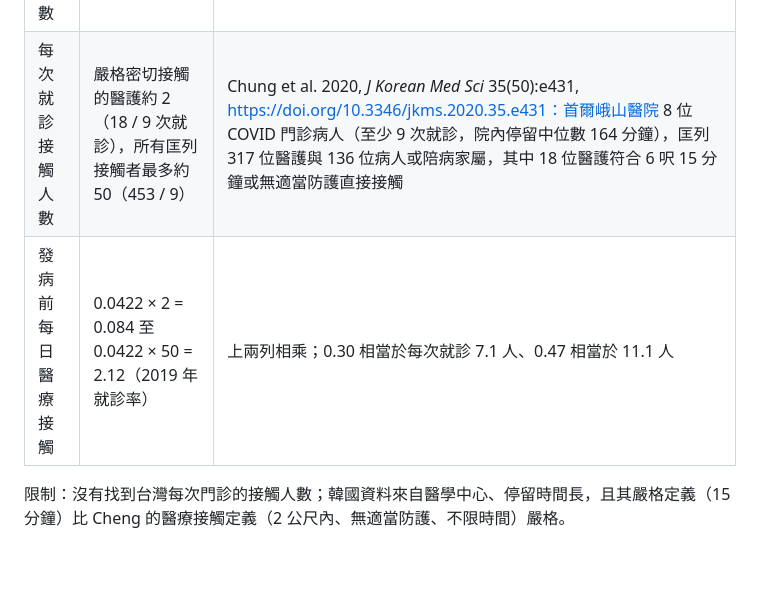
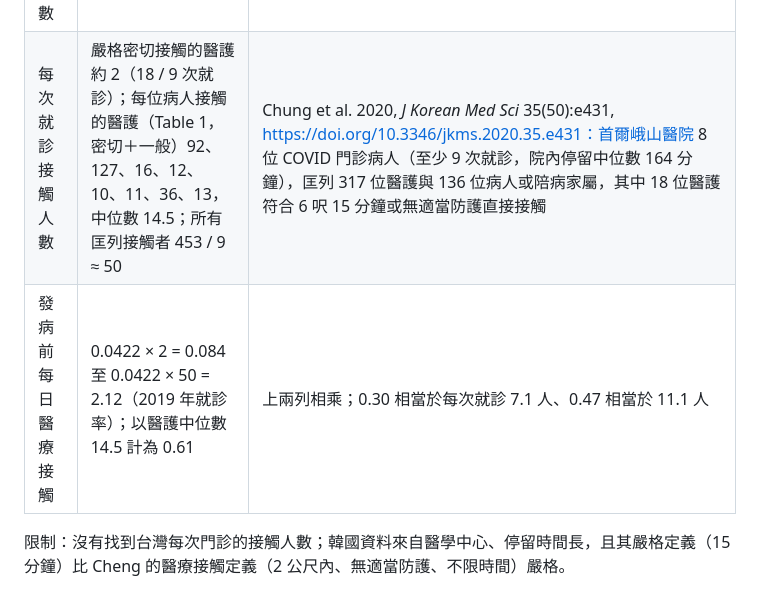
Before and after one commit to nordlinglab/COVID19-CovSyn, a Markdown page: docs/calibration_sources.md, the part around the change. GitHub-like rendering; blank space fills up the shorter version.

Commit message:
docs: add the per-patient healthcare worker contacts of Chung et al. 2020
Table 1: 92, 127, 16, 12, 10, 11, 36 and 13 healthcare workers per
patient, median 14.5, which gives 0.61 pre-onset health care contacts a
day at the 2019 visit rate.

AI-assisted-by: Claude Code v2.x (claude-opus-5-5) <ai-assistant@nordlinglab.org>

```diff
--- a/docs/calibration_sources.md
+++ b/docs/calibration_sources.md
@@ -265,8 +265,8 @@ purpose: Lists every value that calibrates or constrains CovSyn, where it is use
 | 項目 | 值 | 來源 |
 |---|---|---|
 | 每人每年門診次數 | 2019 年 15.40（西醫含透析 12.24、牙醫 1.46、中醫 1.70），2020 年 14.23 | 衛福部全民健康保險會〈110 年全民健康保險醫療給付費用總額協商參考指標要覽〉醫療服務利用概況，健保署倉儲資料；分母為四季季中保險對象人數均數 |
-| 每次就診接觸人數 | 嚴格密切接觸的醫護約 2（18 / 9 次就診），所有匡列接觸者最多約 50（453 / 9） | Chung et al. 2020, *J Korean Med Sci* 35(50):e431, https://doi.org/10.3346/jkms.2020.35.e431：首爾峨山醫院 8 位 COVID 門診病人（至少 9 次就診，院內停留中位數 164 分鐘），匡列 317 位醫護與 136 位病人或陪病家屬，其中 18 位醫護符合 6 呎 15 分鐘或無適當防護直接接觸 |
-| 發病前每日醫療接觸 | 0.0422 × 2 = 0.084 至 0.0422 × 50 = 2.12（2019 年就診率） | 上兩列相乘；0.30 相當於每次就診 7.1 人、0.47 相當於 11.1 人 |
+| 每次就診接觸人數 | 嚴格密切接觸的醫護約 2（18 / 9 次就診）；每位病人接觸的醫護（Table 1，密切＋一般）92、127、16、12、10、11、36、13，中位數 14.5；所有匡列接觸者 453 / 9 ≈ 50 | Chung et al. 2020, *J Korean Med Sci* 35(50):e431, https://doi.org/10.3346/jkms.2020.35.e431：首爾峨山醫院 8 位 COVID 門診病人（至少 9 次就診，院內停留中位數 164 分鐘），匡列 317 位醫護與 136 位病人或陪病家屬，其中 18 位醫護符合 6 呎 15 分鐘或無適當防護直接接觸 |
+| 發病前每日醫療接觸 | 0.0422 × 2 = 0.084 至 0.0422 × 50 = 2.12（2019 年就診率）；以醫護中位數 14.5 計為 0.61 | 上兩列相乘；0.30 相當於每次就診 7.1 人、0.47 相當於 11.1 人 |
 
 限制：沒有找到台灣每次門診的接觸人數；韓國資料來自醫學中心、停留時間長，且其嚴格定義（15 分鐘）比 Cheng 的醫療接觸定義（2 公尺內、無適當防護、不限時間）嚴格。
 
```
